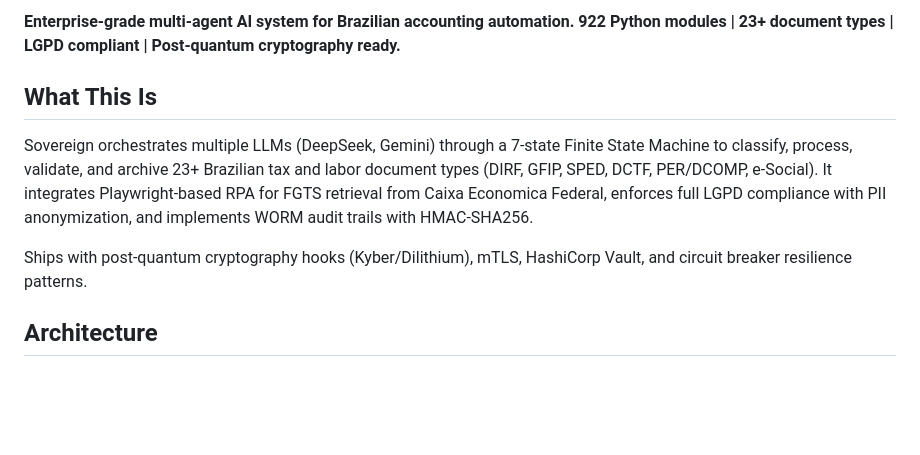
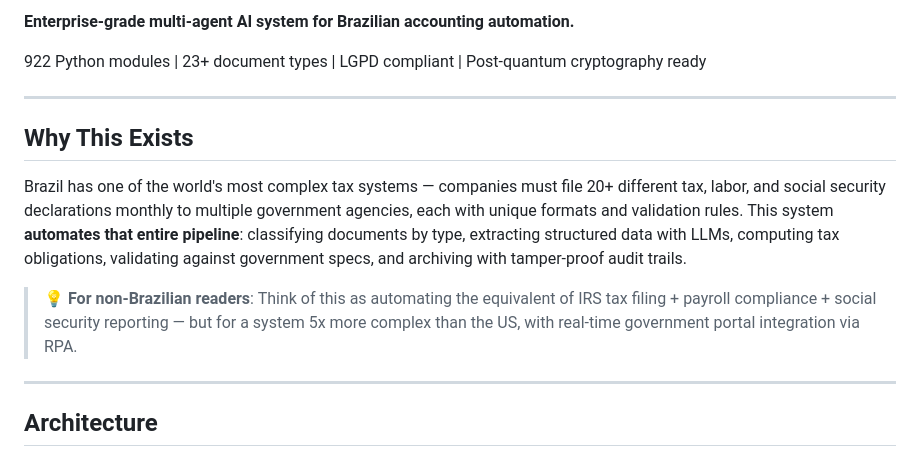
Before and after one commit to matheusStark25/sovereign-accounting-agent, a Markdown page: README.md, the part around one of its changes. Rendered like a GitHub page; blank space fills up the shorter version.

```diff
--- a/README.md
+++ b/README.md
@@ -4,11 +10,17 @@
 
-**Enterprise-grade multi-agent AI system for Brazilian accounting automation. 922 Python modules | 23+ document types | LGPD compliant | Post-quantum cryptography ready.**
+**Enterprise-grade multi-agent AI system for Brazilian accounting automation.**
 
-## What This Is
+922 Python modules | 23+ document types | LGPD compliant | Post-quantum cryptography ready
 
-Sovereign orchestrates multiple LLMs (DeepSeek, Gemini) through a 7-state Finite State Machine to classify, process, validate, and archive 23+ Brazilian tax and labor document types (DIRF, GFIP, SPED, DCTF, PER/DCOMP, e-Social). It integrates Playwright-based RPA for FGTS retrieval from Caixa Economica Federal, enforces full LGPD compliance with PII anonymization, and implements WORM audit trails with HMAC-SHA256.
+---
 
-Ships with post-quantum cryptography hooks (Kyber/Dilithium), mTLS, HashiCorp Vault, and circuit breaker resilience patterns.
+## Why This Exists
+
+Brazil has one of the world's most complex tax systems — companies must file 20+ different tax, labor, and social security declarations monthly to multiple government agencies, each with unique formats and validation rules. This system **automates that entire pipeline**: classifying documents by type, extracting structured data with LLMs, computing tax obligations, validating against government specs, and archiving with tamper-proof audit trails.
+
+> 💡 **For non-Brazilian readers**: Think of this as automating the equivalent of IRS tax filing + payroll compliance + social security reporting — but for a system 5x more complex than the US, with real-time government portal integration via RPA.
+
+---
 
 ## Architecture
 
```
Also changed, not shown: other parts of README.md (+156 -19 lines).
